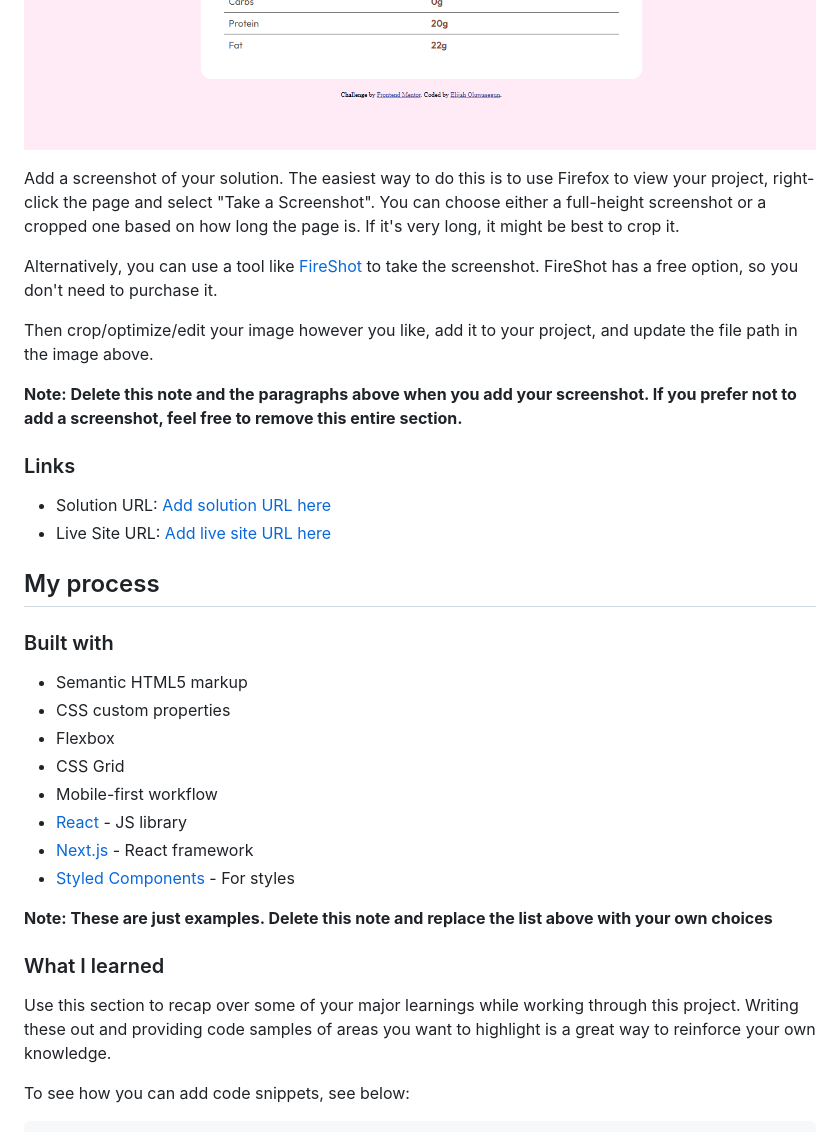
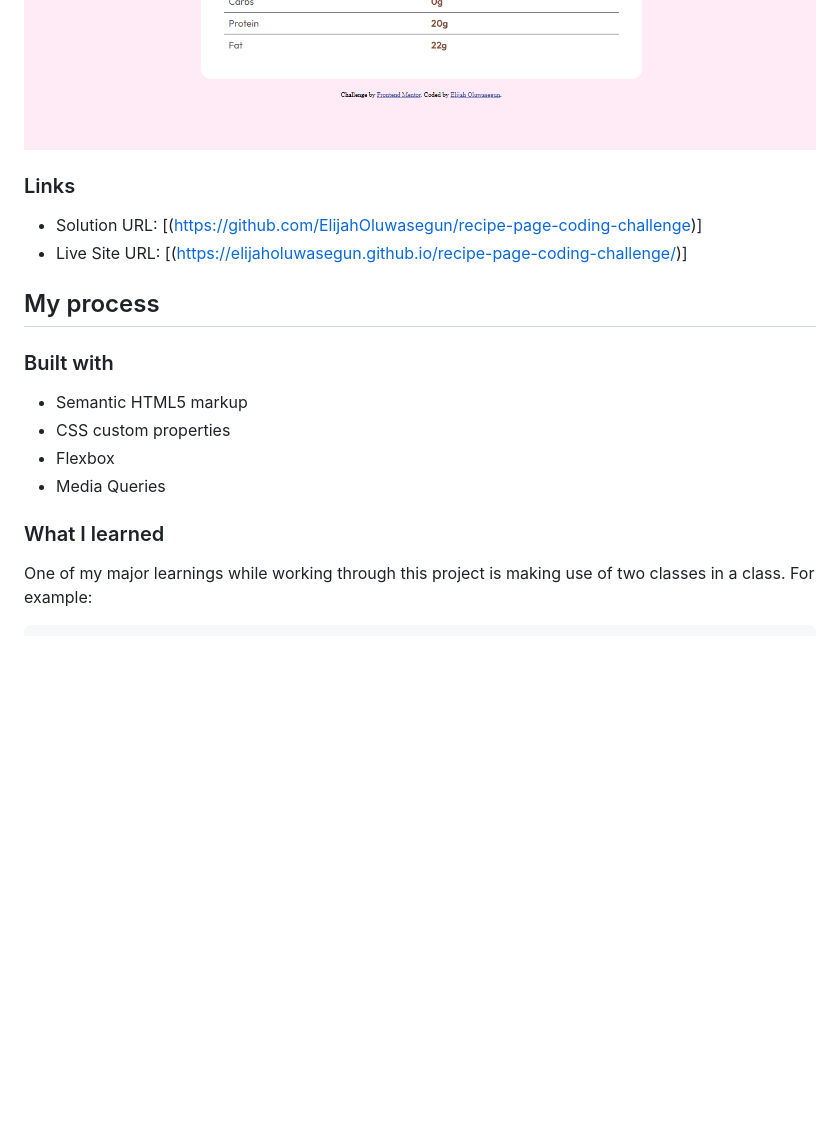
Before and after one commit to ElijahOluwasegun/recipe-page-coding-challenge, a Markdown page: README-template.md, the part around the change printed below. Rendered like a GitHub page; blank space fills up the shorter version.

````diff
--- a/README-template.md
+++ b/README-template.md
@@ -25,18 +25,10 @@ This is a solution to the [Recipe page challenge on Frontend Mentor](https://www
 ![Desktop - version](./assets/images/desktop_solution3.png)
 ![Desktop - version](./assets/images/desktop_solution4.png)
 
-Add a screenshot of your solution. The easiest way to do this is to use Firefox to view your project, right-click the page and select "Take a Screenshot". You can choose either a full-height screenshot or a cropped one based on how long the page is. If it's very long, it might be best to crop it.
-
-Alternatively, you can use a tool like [FireShot](https://getfireshot.com/) to take the screenshot. FireShot has a free option, so you don't need to purchase it.
-
-Then crop/optimize/edit your image however you like, add it to your project, and update the file path in the image above.
-
-**Note: Delete this note and the paragraphs above when you add your screenshot. If you prefer not to add a screenshot, feel free to remove this entire section.**
-
 ### Links
 
-- Solution URL: [Add solution URL here](https://your-solution-url.com)
-- Live Site URL: [Add live site URL here](https://your-live-site-url.com)
+- Solution URL: [(https://github.com/ElijahOluwasegun/recipe-page-coding-challenge)]
+- Live Site URL: [(https://elijaholuwasegun.github.io/recipe-page-coding-challenge/)]
 
 ## My process
 
@@ -45,18 +37,10 @@ Then crop/optimize/edit your image however you like, add it to your project, and
 - Semantic HTML5 markup
 - CSS custom properties
 - Flexbox
-- CSS Grid
-- Mobile-first workflow
-- [React](https://reactjs.org/) - JS library
-- [Next.js](https://nextjs.org/) - React framework
-- [Styled Components](https://styled-components.com/) - For styles
-
-**Note: These are just examples. Delete this note and replace the list above with your own choices**
+- Media Queries
 
 ### What I learned
 
-Use this section to recap over some of your major learnings while working through this project. Writing these out and providing code samples of areas you want to highlight is a great way to reinforce your own knowledge.
-
-To see how you can add code snippets, see below:
+One of my major learnings while working through this project is making use of two classes in a class. For example:
 
 ```html
````
Also changed, not shown: other parts of README-template.md (+31 -12 lines).
